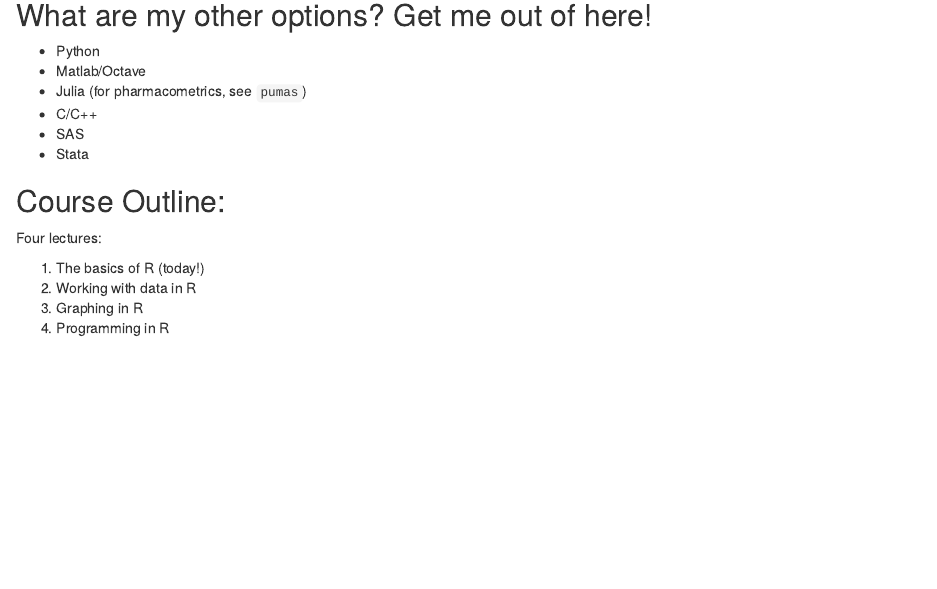
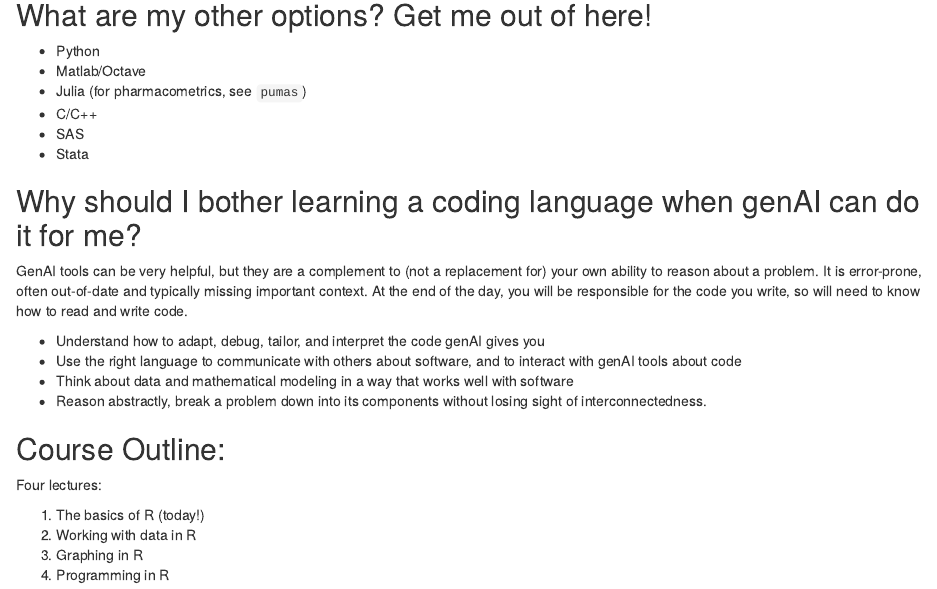
Before and after one commit to mccarthy-m-g/PHC506, an R Markdown document (notebooks/Lecture1a_Why_R.Rmd): the page in a window 1100 px wide, from 980 px down. Rendered offline with R 4.5, knitr and Pandoc, with nearby package versions.

Commit message:
small update to why R

```diff
--- a/notebooks/Lecture1a_Why_R.Rmd
+++ b/notebooks/Lecture1a_Why_R.Rmd
@@ -64,6 +64,23 @@ out: github.com/pharmaR/riskmetric
 * SAS
 * Stata
 
+## Why should I bother learning a coding language when genAI can do it for me?
+
+GenAI tools can be very helpful, but they are a complement to (not a replacement
+for) your own ability to reason about a problem. It is error-prone, often
+out-of-date and typically missing important context. At the end of the day, you
+will be responsible for the code you write, so will need to know how to read and
+write code.
+
+* Understand how to adapt, debug, tailor, and interpret the code genAI gives you
+* Use the right language to communicate with others about software, and to
+  interact with genAI tools about code
+* Think about data and mathematical modeling in a way that works well with
+  software
+* Reason abstractly, break a problem down into its components without losing
+  sight of interconnectedness.
+
+
 ## Course Outline:
 
 Four lectures:
```
Also changed, not shown: notebooks/Lecture1a_Why_R.Rmd (2 more changed lines).
